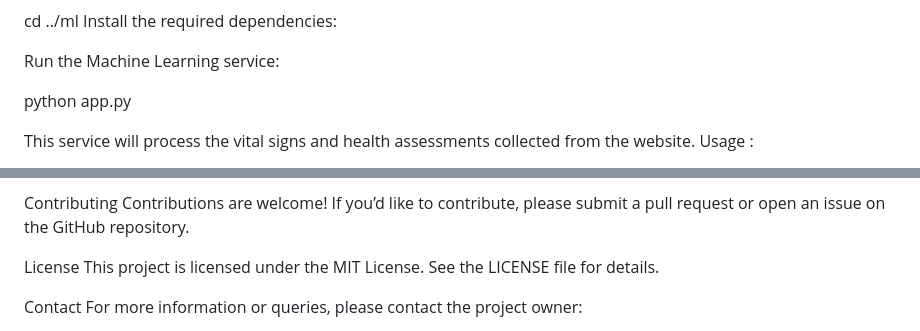
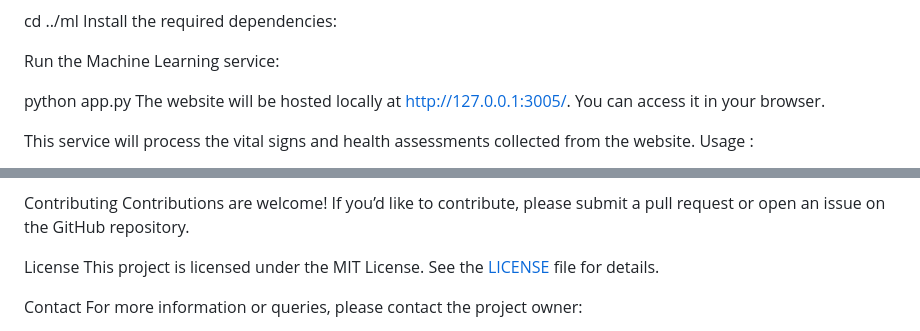
Before and after one commit to Hruthwik-68/Cardio_Care, a Markdown page: README.md, 2 parts joined by grey strips. GitHub-like rendering.

```diff
--- a/README.md
+++ b/README.md
@@ -53,6 +53,7 @@ Install the required dependencies:
 Run the Machine Learning service:
 
 python app.py
+The website will be hosted locally at http://127.0.0.1:3005/. You can access it in your browser.
 
 This service will process the vital signs and health assessments collected from the website.
 Usage :
@@ -67,7 +68,8 @@ Contributing
 Contributions are welcome! If you’d like to contribute, please submit a pull request or open an issue on the GitHub repository.
 
 License
-This project is licensed under the MIT License. See the LICENSE file for details.
+This project is licensed under the MIT License. See the [LICENSE](./LICENSE) file for details.
+
 
 Contact
 For more information or queries, please contact the project owner:
```
Also changed, not shown: other parts of README.md (+1 -2 lines).
